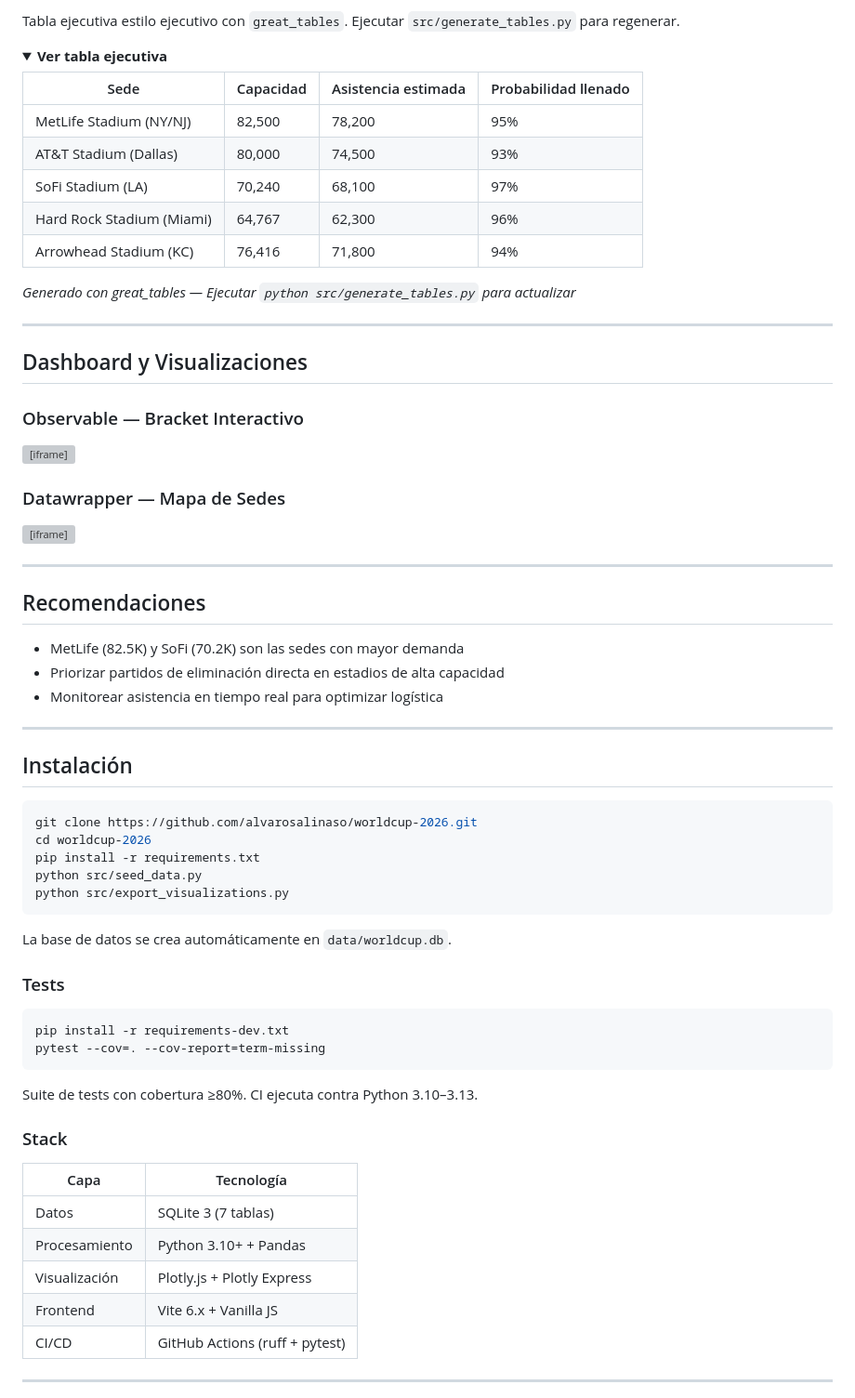
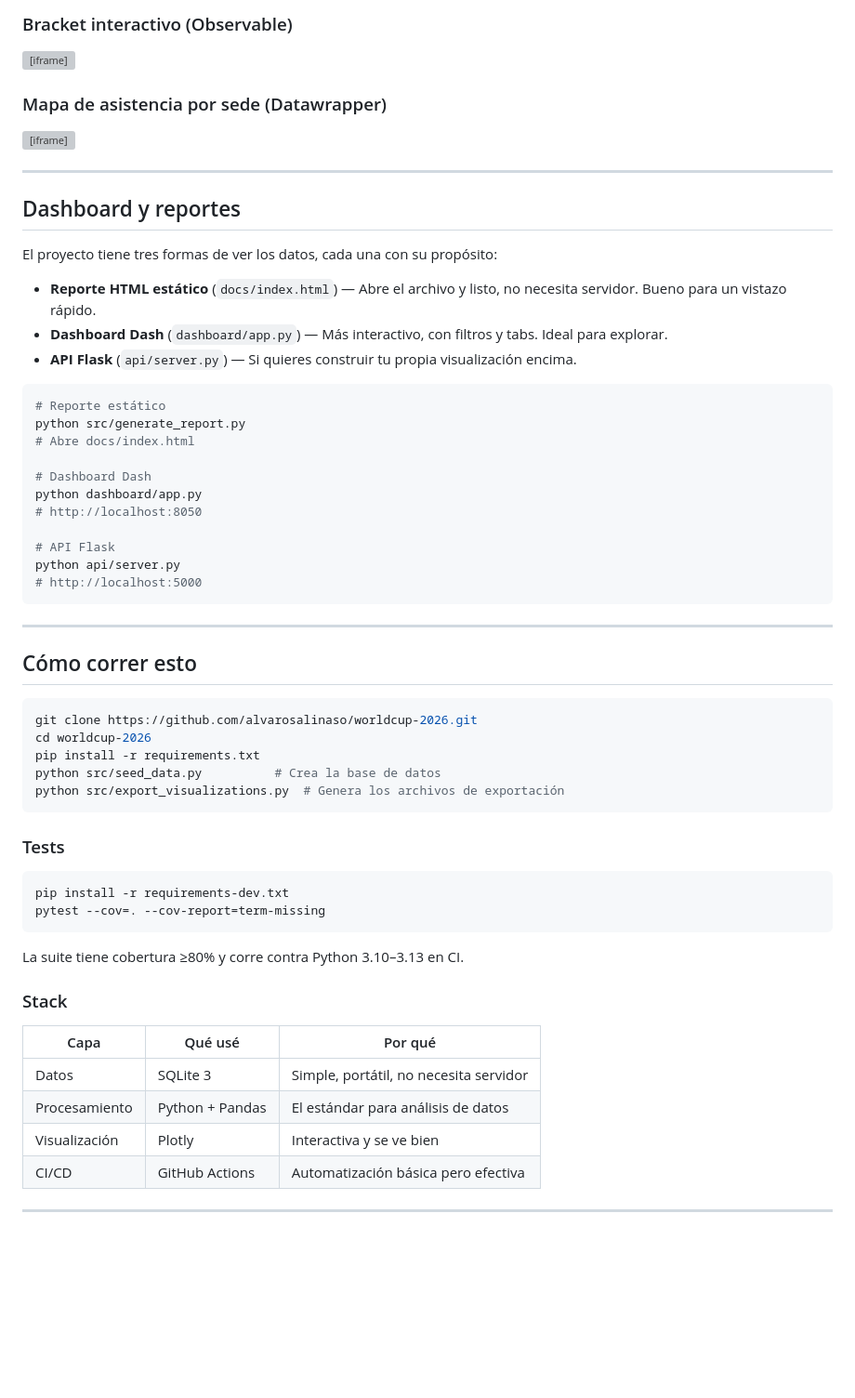
Before and after one commit to alvarosalinaso/worldcup-2026, a Markdown page: README.md, the part around one of its changes. Shown at 93% size. Rendered like a GitHub page; folded sections open; blank space fills up the shorter version; grey boxes are pictures that could not be loaded.

````diff
--- a/README.md
+++ b/README.md
@@ -85,31 +64,11 @@ Cada consulta retorna un `pd.DataFrame`:
 
-Tabla ejecutiva estilo ejecutivo con `great_tables`. Ejecutar `src/generate_tables.py` para regenerar.
-
-<details>
-<summary><strong>Ver tabla ejecutiva</strong></summary>
-
-| Sede | Capacidad | Asistencia estimada | Probabilidad llenado |
-|------|-----------|--------------------|--------------------|
-| MetLife Stadium (NY/NJ) | 82,500 | 78,200 | 95% |
-| AT&T Stadium (Dallas) | 80,000 | 74,500 | 93% |
-| SoFi Stadium (LA) | 70,240 | 68,100 | 97% |
-| Hard Rock Stadium (Miami) | 64,767 | 62,300 | 96% |
-| Arrowhead Stadium (KC) | 76,416 | 71,800 | 94% |
-
-*Generado con great_tables — Ejecutar `python src/generate_tables.py` para actualizar*
-</details>
-
----
-
-## Dashboard y Visualizaciones
-
-### Observable — Bracket Interactivo
+### Bracket interactivo (Observable)
 
 <div style="position:relative;padding-bottom:56.25%;height:0;overflow:hidden;max-width:100%;">
   <iframe src="https://observablehq.com/@alvarosalinaso/worldcup-bracket" title="Bracket — World Cup 2026" style="position:absolute;top:0;left:0;width:100%;height:100%;border:0;" loading="lazy" allowfullscreen></iframe>
 </div>
 
-### Datawrapper — Mapa de Sedes
+### Mapa de asistencia por sede (Datawrapper)
 
 <div style="position:relative;padding-bottom:56.25%;height:0;overflow:hidden;max-width:100%;">
   <iframe src="https://datawrapper.dwcdn.net/HLIEG/" title="Asistencia por Sede — World Cup 2026" style="position:absolute;top:0;left:0;width:100%;height:100%;border:0;" loading="lazy" allowfullscreen></iframe>
@@ -117,25 +76,39 @@ Tabla ejecutiva estilo ejecutivo con `great_tables`. Ejecutar `src/generate_tabl
 
 ---
 
-## Recomendaciones
+## Dashboard y reportes
 
-- MetLife (82.5K) y SoFi (70.2K) son las sedes con mayor demanda
-- Priorizar partidos de eliminación directa en estadios de alta capacidad
-- Monitorear asistencia en tiempo real para optimizar logística
+El proyecto tiene tres formas de ver los datos, cada una con su propósito:
+
+- **Reporte HTML estático** (`docs/index.html`) — Abre el archivo y listo, no necesita servidor. Bueno para un vistazo rápido.
+- **Dashboard Dash** (`dashboard/app.py`) — Más interactivo, con filtros y tabs. Ideal para explorar.
+- **API Flask** (`api/server.py`) — Si quieres construir tu propia visualización encima.
+
+```bash
+# Reporte estático
+python src/generate_report.py
+# Abre docs/index.html
+
+# Dashboard Dash
+python dashboard/app.py
+# http://localhost:8050
+
+# API Flask
+python api/server.py
+# http://localhost:5000
+```
 
 ---
 
-## Instalación
+## Cómo correr esto
 
 ```bash
 git clone https://github.com/alvarosalinaso/worldcup-2026.git
 cd worldcup-2026
 pip install -r requirements.txt
-python src/seed_data.py
-python src/export_visualizations.py
+python src/seed_data.py          # Crea la base de datos
+python src/export_visualizations.py  # Genera los archivos de exportación
 ```
-
-La base de datos se crea automáticamente en `data/worldcup.db`.
 
 ### Tests
 
@@ -144,17 +117,16 @@ pip install -r requirements-dev.txt
 pytest --cov=. --cov-report=term-missing
 ```
 
-Suite de tests con cobertura ≥80%. CI ejecuta contra Python 3.10–3.13.
+La suite tiene cobertura ≥80% y corre contra Python 3.10–3.13 en CI.
 
 ### Stack
 
-| Capa | Tecnología |
-|------|-----------|
-| Datos | SQLite 3 (7 tablas) |
-| Procesamiento | Python 3.10+ + Pandas |
-| Visualización | Plotly.js + Plotly Express |
-| Frontend | Vite 6.x + Vanilla JS |
-| CI/CD | GitHub Actions (ruff + pytest) |
+| Capa | Qué usé | Por qué |
+|------|---------|---------|
+| Datos | SQLite 3 | Simple, portátil, no necesita servidor |
+| Procesamiento | Python + Pandas | El estándar para análisis de datos |
+| Visualización | Plotly | Interactiva y se ve bien |
+| CI/CD | GitHub Actions | Automatización básica pero efectiva |
 
 ---
 
````
Also changed, not shown: other parts of README.md (+68 -105 lines).
